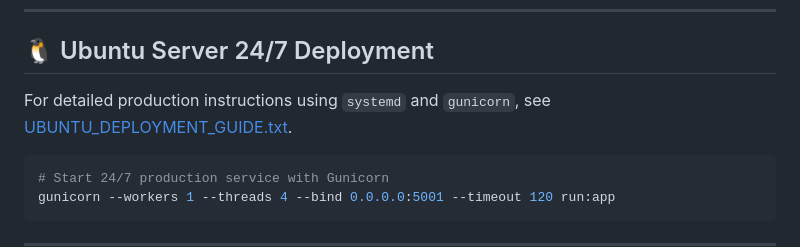
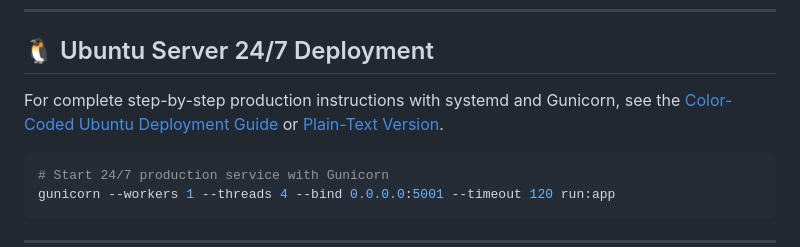
Before and after one commit to chirag1981/options-desk, a Markdown page: README.md, the part around the change. GitHub-like rendering.

Commit message:
docs: add color-coded Markdown deployment guide with badges, syntax highlighting, and visual callouts

````diff
--- a/README.md
+++ b/README.md
@@ -145,7 +145,7 @@ http://localhost:5001/options-desk
 
 ## 🐧 Ubuntu Server 24/7 Deployment
 
-For detailed production instructions using `systemd` and `gunicorn`, see [UBUNTU_DEPLOYMENT_GUIDE.txt](file:///e:/Stock%20Market%20Top%20Stocks/Options-Desk/UBUNTU_DEPLOYMENT_GUIDE.txt).
+For complete step-by-step production instructions with systemd and Gunicorn, see the [Color-Coded Ubuntu Deployment Guide](file:///e:/Stock%20Market%20Top%20Stocks/Options-Desk/UBUNTU_DEPLOYMENT_GUIDE.md) or [Plain-Text Version](file:///e:/Stock%20Market%20Top%20Stocks/Options-Desk/UBUNTU_DEPLOYMENT_GUIDE.txt).
 
 ```bash
 # Start 24/7 production service with Gunicorn
````
Also changed, not shown: UBUNTU_DEPLOYMENT_GUIDE.md (added, +299 -0 lines).
